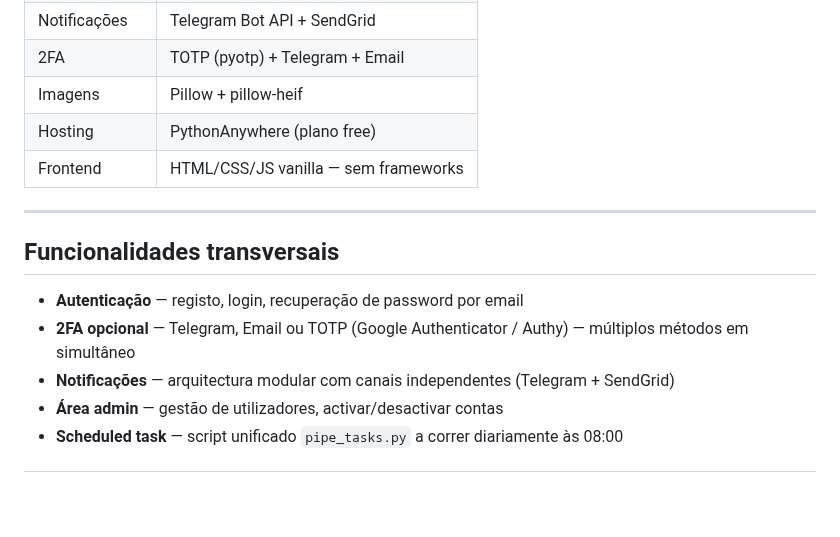
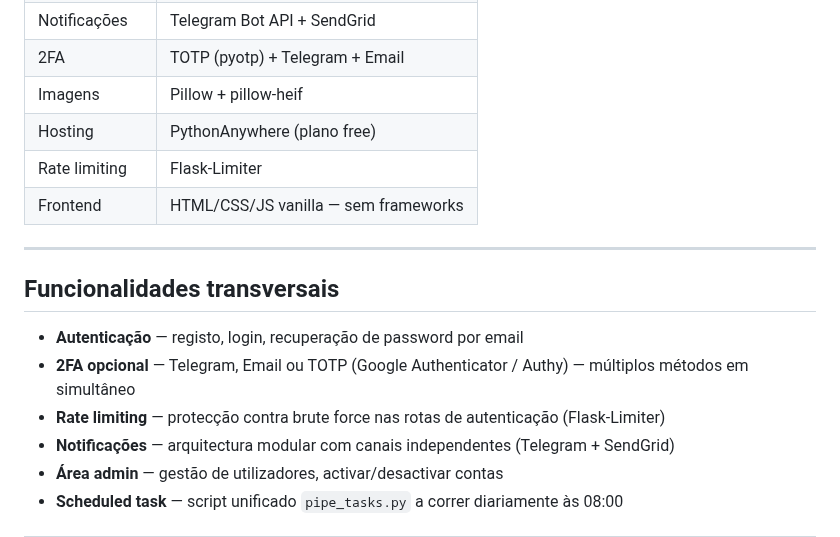
Before and after one commit to felipejn/pipe-app, a Markdown page: README.md, the part around the change. GitHub-like rendering; blank space fills up the shorter version.

Commit message:
documentação: sessão PWA e rate limiting

```diff
--- a/README.md
+++ b/README.md
@@ -76,6 +76,7 @@ Conversor de cores para código Flutter. Sem base de dados — módulo stateless
 | 2FA | TOTP (pyotp) + Telegram + Email |
 | Imagens | Pillow + pillow-heif |
 | Hosting | PythonAnywhere (plano free) |
+| Rate limiting | Flask-Limiter |
 | Frontend | HTML/CSS/JS vanilla — sem frameworks |
 
 ---
@@ -84,6 +85,7 @@ Conversor de cores para código Flutter. Sem base de dados — módulo stateless
 
 - **Autenticação** — registo, login, recuperação de password por email
 - **2FA opcional** — Telegram, Email ou TOTP (Google Authenticator / Authy) — múltiplos métodos em simultâneo
+- **Rate limiting** — protecção contra brute force nas rotas de autenticação (Flask-Limiter)
 - **Notificações** — arquitectura modular com canais independentes (Telegram + SendGrid)
 - **Área admin** — gestão de utilizadores, activar/desactivar contas
 - **Scheduled task** — script unificado `pipe_tasks.py` a correr diariamente às 08:00
```
